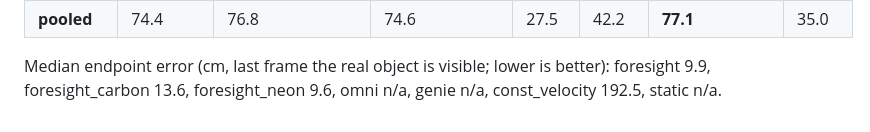
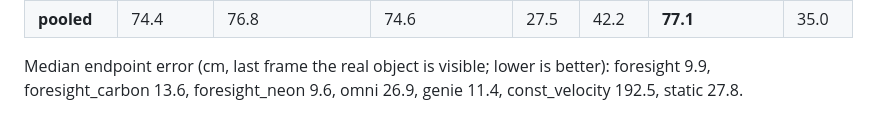
Before and after one commit to amaan784/foresight-worlds, a Markdown page: eval/results_table.md, the part around the change. Rendered like a GitHub page.

```diff
--- a/eval/results_table.md
+++ b/eval/results_table.md
@@ -21,4 +21,4 @@ Generated by `eval/run_eval.py` at 2026-11-22T07:50:00+00:00 (commit `5e5ba33`),
 | two-balls-pass | 95.5 | 94.6 | 95.3 | 12.2 | 37.6 | **98.1** | 30.3 |
 | **pooled** | 74.4 | 76.8 | 74.6 | 27.5 | 42.2 | **77.1** | 35.0 |
 
-Median endpoint error (cm, last frame the real object is visible; lower is better): foresight 9.9, foresight_carbon 13.6, foresight_neon 9.6, omni n/a, genie n/a, const_velocity 192.5, static n/a.
+Median endpoint error (cm, last frame the real object is visible; lower is better): foresight 9.9, foresight_carbon 13.6, foresight_neon 9.6, omni 26.9, genie 11.4, const_velocity 192.5, static 27.8.
```
Also changed, not shown: README.md (+9 -9 lines), eval/results_wide_table.md (+3 -3 lines), eval/chart.png, 8 other files.
